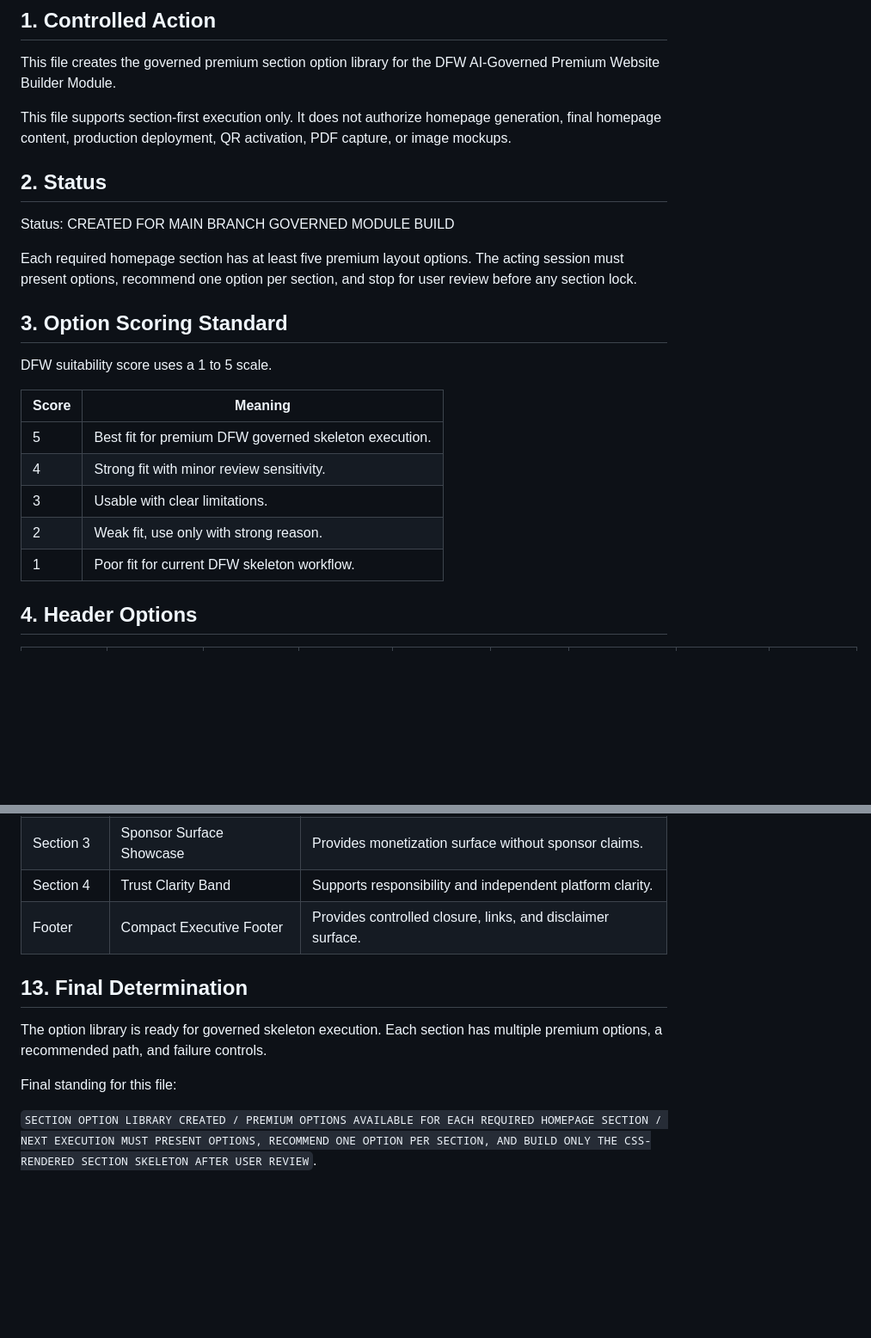
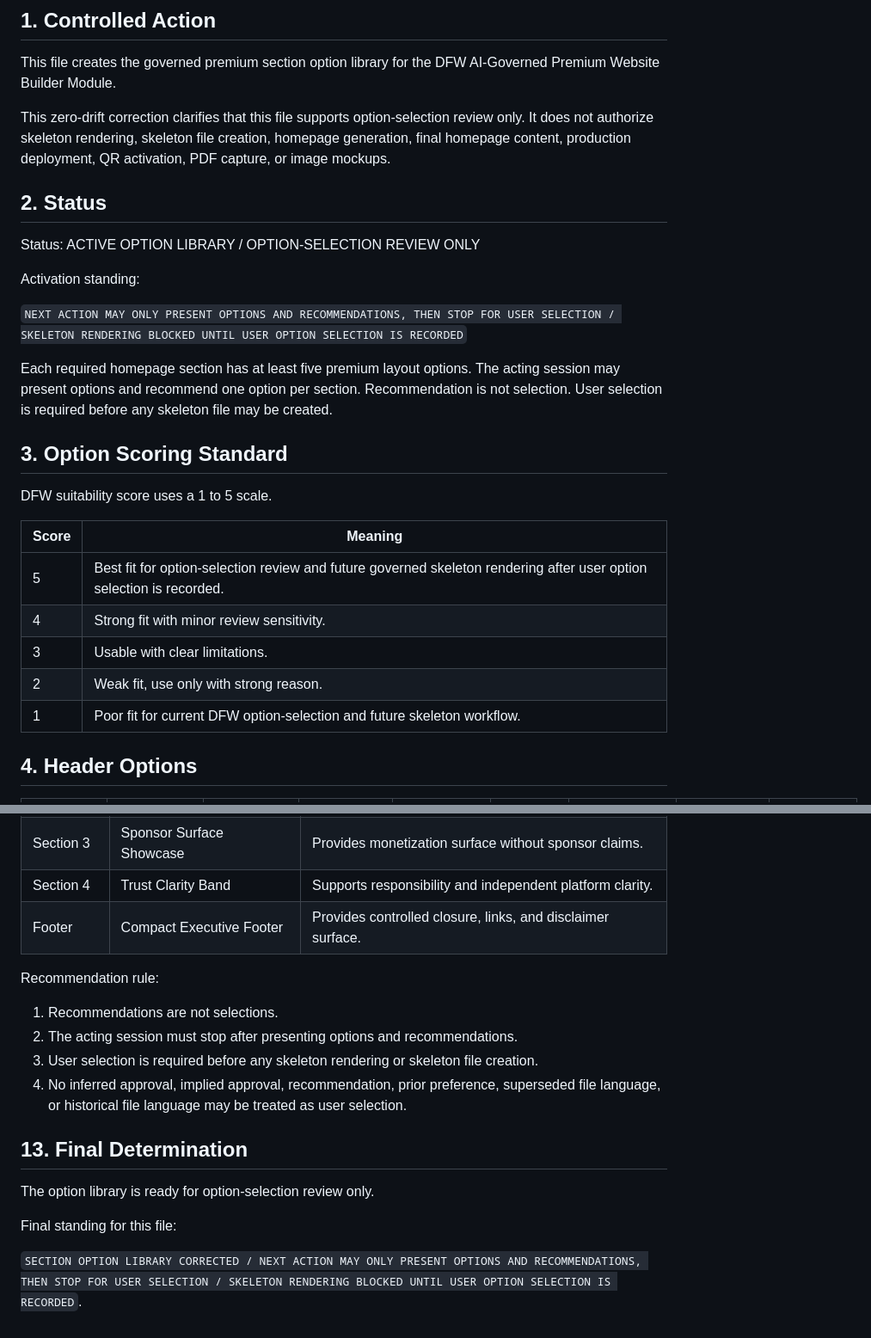
Before and after one commit to aw3consulting/dfwmatchdayconcierge, a Markdown page: docs/dfw-premium-website-builder-section-option-library-v1.0.0.md, 2 parts joined by grey strips. Shown at 86% size. Drawn GitHub-style; blank space fills up the shorter version.

Commit message:
Deactivate superseded DFW website builder execution surfaces

```diff
--- a/docs/dfw-premium-website-builder-section-option-library-v1.0.0.md
+++ b/docs/dfw-premium-website-builder-section-option-library-v1.0.0.md
@@ -4,13 +4,17 @@
 
 This file creates the governed premium section option library for the DFW AI-Governed Premium Website Builder Module.
 
-This file supports section-first execution only. It does not authorize homepage generation, final homepage content, production deployment, QR activation, PDF capture, or image mockups.
+This zero-drift correction clarifies that this file supports option-selection review only. It does not authorize skeleton rendering, skeleton file creation, homepage generation, final homepage content, production deployment, QR activation, PDF capture, or image mockups.
 
 ## 2. Status
 
-Status: CREATED FOR MAIN BRANCH GOVERNED MODULE BUILD
+Status: ACTIVE OPTION LIBRARY / OPTION-SELECTION REVIEW ONLY
 
-Each required homepage section has at least five premium layout options. The acting session must present options, recommend one option per section, and stop for user review before any section lock.
+Activation standing:
+
+`NEXT ACTION MAY ONLY PRESENT OPTIONS AND RECOMMENDATIONS, THEN STOP FOR USER SELECTION / SKELETON RENDERING BLOCKED UNTIL USER OPTION SELECTION IS RECORDED`
+
+Each required homepage section has at least five premium layout options. The acting session may present options and recommend one option per section. Recommendation is not selection. User selection is required before any skeleton file may be created.
 
 ## 3. Option Scoring Standard
 
@@ -18,11 +22,11 @@ DFW suitability score uses a 1 to 5 scale.
 
 | Score | Meaning |
 |---|---|
-| 5 | Best fit for premium DFW governed skeleton execution. |
+| 5 | Best fit for option-selection review and future governed skeleton rendering after user option selection is recorded. |
 | 4 | Strong fit with minor review sensitivity. |
 | 3 | Usable with clear limitations. |
 | 2 | Weak fit, use only with strong reason. |
-| 1 | Poor fit for current DFW skeleton workflow. |
+| 1 | Poor fit for current DFW option-selection and future skeleton workflow. |
 
 ## 4. Header Options
 
@@ -119,10 +123,17 @@ The acting session must recommend this starting set unless user direction requir
 | Section 4 | Trust Clarity Band | Supports responsibility and independent platform clarity. |
 | Footer | Compact Executive Footer | Provides controlled closure, links, and disclaimer surface. |
 
+Recommendation rule:
+
+1. Recommendations are not selections.
+2. The acting session must stop after presenting options and recommendations.
+3. User selection is required before any skeleton rendering or skeleton file creation.
+4. No inferred approval, implied approval, recommendation, prior preference, superseded file language, or historical file language may be treated as user selection.
+
 ## 13. Final Determination
 
-The option library is ready for governed skeleton execution. Each section has multiple premium options, a recommended path, and failure controls.
+The option library is ready for option-selection review only.
 
 Final standing for this file:
 
-`SECTION OPTION LIBRARY CREATED / PREMIUM OPTIONS AVAILABLE FOR EACH REQUIRED HOMEPAGE SECTION / NEXT EXECUTION MUST PRESENT OPTIONS, RECOMMEND ONE OPTION PER SECTION, AND BUILD ONLY THE CSS-RENDERED SECTION SKELETON AFTER USER REVIEW`.
+`SECTION OPTION LIBRARY CORRECTED / NEXT ACTION MAY ONLY PRESENT OPTIONS AND RECOMMENDATIONS, THEN STOP FOR USER SELECTION / SKELETON RENDERING BLOCKED UNTIL USER OPTION SELECTION IS RECORDED`.
```
Also changed, not shown: other parts of docs/dfw-premium-website-builder-section-option-library-v1.0.0.md (+11 -11 lines).
